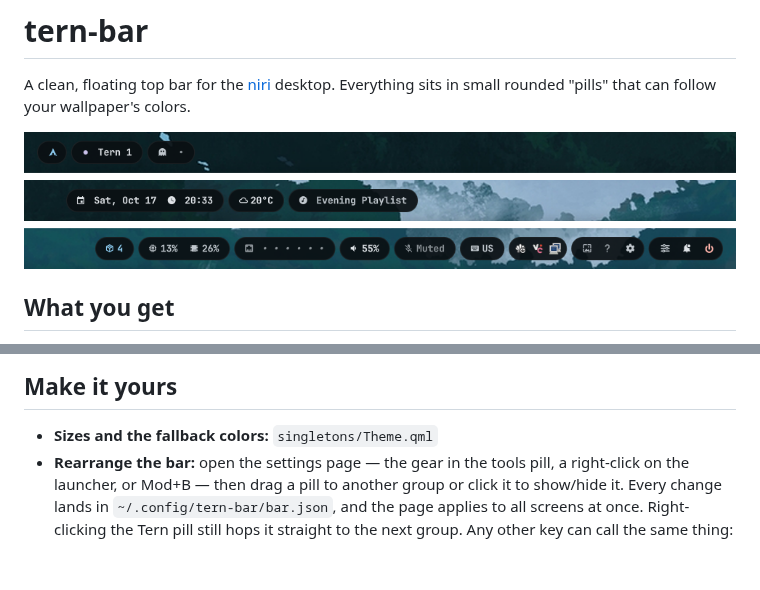
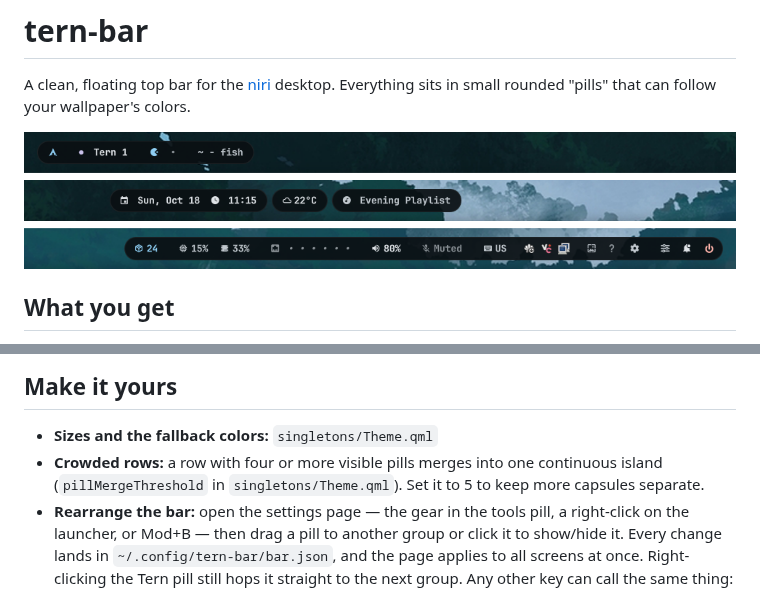
Before and after one commit to Tsukabe-Admin/tern-bar, a Markdown page: README.md, 2 parts joined by grey strips. Drawn GitHub-style; pictures changed too: screenshots/bar.png; blank space fills up the shorter version.

Commit message:
Bar: merge crowded pill rows into one island
A row with Theme.pillMergeThreshold (4) visible pills now closes its 6px gaps and fades the individual capsule fills and rims into one GroupBackground, so a crowded side reads as a single continuous bar. Spacing, fill/rim and island opacity all animate over motionSlow (340ms, OutCubic); rows below the threshold are unchanged. The centre row keeps its overlap clamp. README documents the threshold; screenshots/bar.png retaken with the merged look (fake MPRIS title, PokeToken pill hidden, live layout restored afterwards).

```diff
--- a/README.md
+++ b/README.md
@@ -151,6 +151,8 @@ which part of the bar, edit `matugen/palette.json`.
 ## Make it yours
 
 - **Sizes and the fallback colors:** `singletons/Theme.qml`
+- **Crowded rows:** a row with four or more visible pills merges into one continuous island
+  (`pillMergeThreshold` in `singletons/Theme.qml`). Set it to 5 to keep more capsules separate.
 - **Rearrange the bar:** open the settings page — the gear in the tools pill, a right-click on the
   launcher, or Mod+B — then drag a pill to another group or click it to show/hide it. Every change
   lands in `~/.config/tern-bar/bar.json`, and the page applies to all screens at once. Right-clicking the Tern pill
```
Also changed, not shown: 5 other files.
